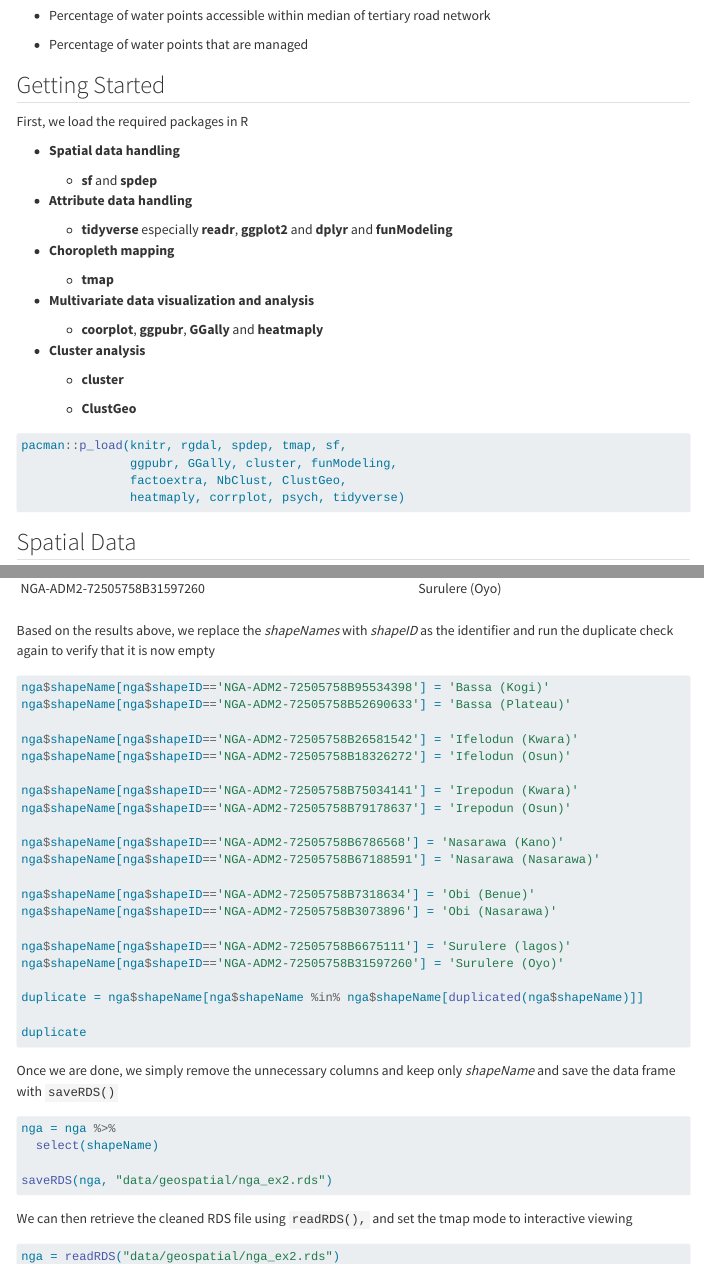
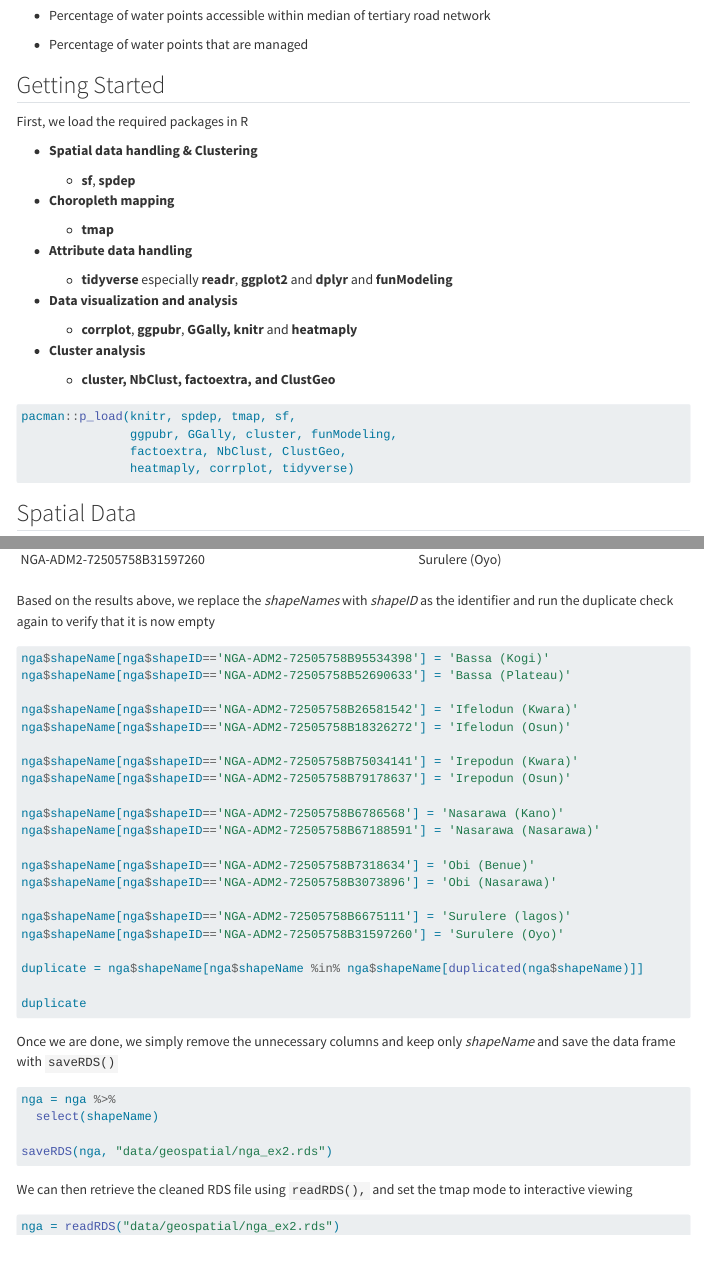
Before and after one commit to allanckw/ISSS624, a Quarto document (Take-Home_Ex2/Take-Home_Ex2.qmd): the page in a window 1100 px wide, from 750 px down, and a second part further down, joined at a grey line. Rendered offline with R 4.5, knitr and Pandoc in place of Quarto, with nearby package versions; menus at the side of the page are left out; long lines of code are wrapped.

Commit message:
Clean up the package section

````diff
--- a/Take-Home_Ex2/Take-Home_Ex2.qmd
+++ b/Take-Home_Ex2/Take-Home_Ex2.qmd
@@ -49,27 +49,24 @@ In this assignment, we will attempt to regionalize Nigeria based on the followin
 
 First, we load the required packages in R
 
--   **Spatial data handling**
-
-    -   **sf** and **spdep**
+-   **Spatial data handling & Clustering**
+
+    -   **sf**, **spdep**
+
+-   **Choropleth mapping**
+
+    -   **tmap**
 
 -   **Attribute data handling**
 
     -   **tidyverse** especially **readr**, **ggplot2** and **dplyr** and **funModeling**
 
--   **Choropleth mapping**
-
-    -   **tmap**
-
--   **Multivariate data visualization and analysis**
-
-    -   **coorplot**, **ggpubr**, **GGally** and **heatmaply**
+-   **Data visualization and analysis**
+
+    -   **corrplot**, **ggpubr**, **GGally, knitr** and **heatmaply**
 
 -   **Cluster analysis**
 
-    -   **cluster**
-
-    -   **ClustGeo**
-
-```{r}
-pacman::p_load(knitr, rgdal, spdep, tmap, sf,
+    -   **cluster, NbClust, factoextra, and ClustGeo**
+
+```{r}
````
Also changed, not shown: Take-Home_Ex2/Take-Home_Ex2.qmd (3 more changed lines), 14 other files.
